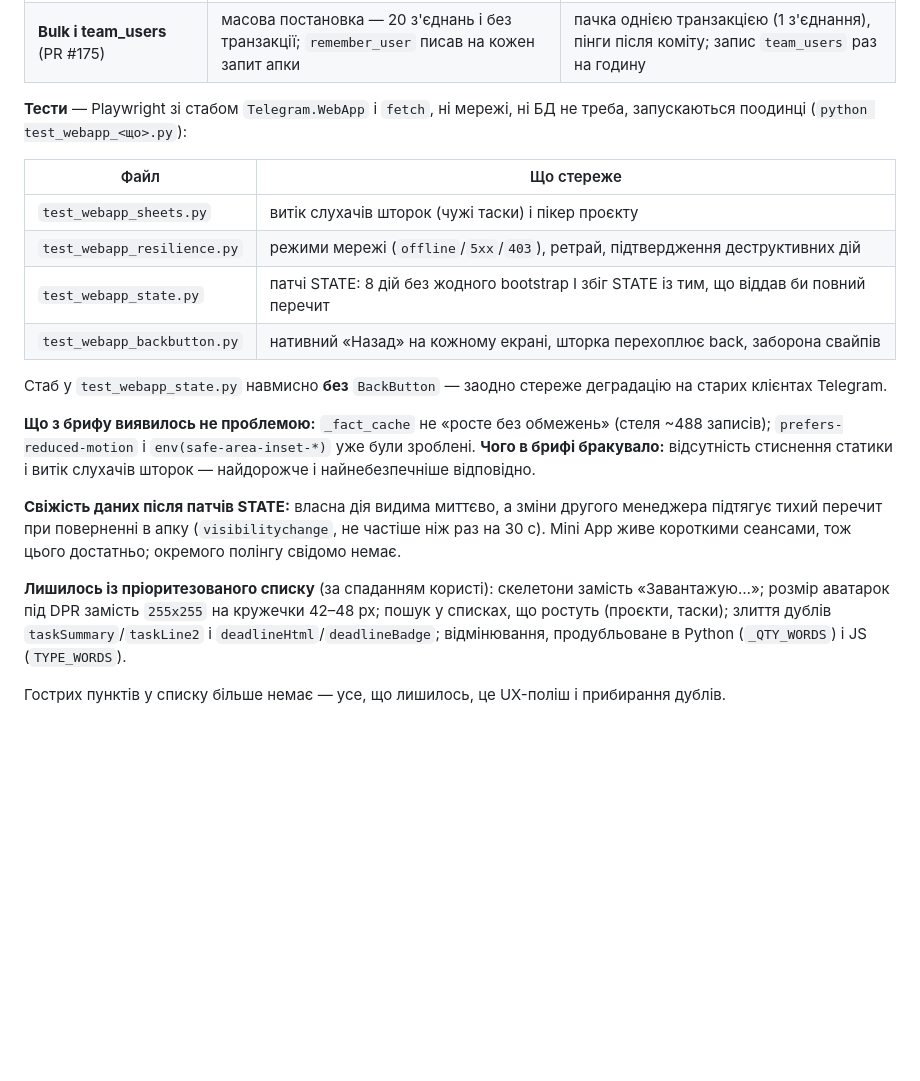
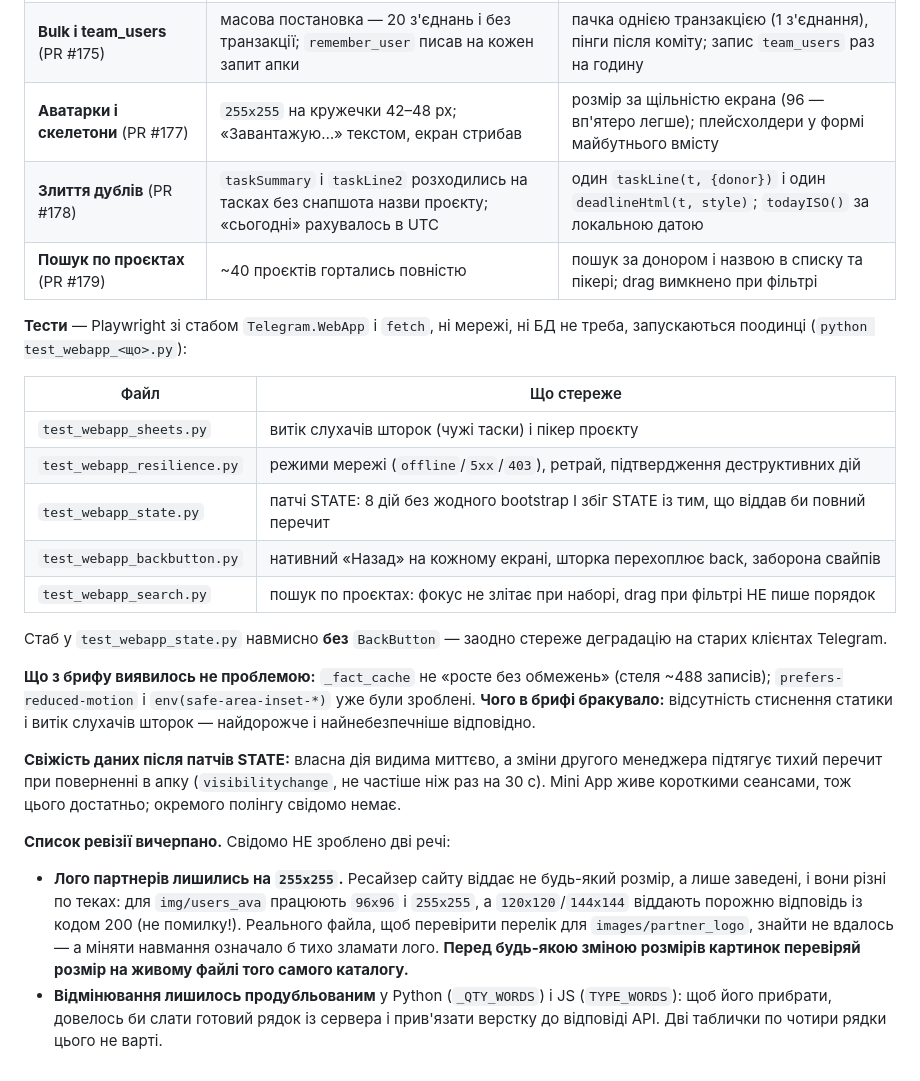
Before and after one commit to derenuga/nikvesti-bot, a Markdown page: docs/TEAM_APP_MODULE.md, the part around the change. GitHub-like rendering; blank space fills up the shorter version.

Commit message:
Доки: завершення ревізії Mini App (PR #177-179) (#180)
Три останні PR у таблицю було/стало, новий тест у перелік, і замість
беклогу — розділ про те, що свідомо НЕ зроблено і чому.

Головне для наступної сесії: ресайзер сайту віддає лише заведені розміри,
причому різні по теках (для users_ava працюють 96 і 255, а 120/144 віддають
порожню відповідь із кодом 200, а не помилку). Тому лого партнерів лишились
на 255 — реального файла для перевірки не знайшлось, а навмання це тихо
зламало б картинки.


Claude-Session: https://claude.ai/code/session_017UiZ8QWTA5WWBQmFaCkeHE

Co-authored-by: Claude <noreply@anthropic.com>

```diff
--- a/docs/TEAM_APP_MODULE.md
+++ b/docs/TEAM_APP_MODULE.md
@@ -326,6 +326,9 @@ CMS немає: тематики, creative tasks, норми KPI, порядок
 | **Патчі STATE** (PR #172) | після кожної дії повний `/api/bootstrap` — 8 дій = 8 перечитів усього | роути віддають змінений об'єкт, апка кладе його в STATE; 8 дій = **0** перечитів |
 | **Нативний «Назад»** (PR #173) | апаратна кнопка і свайп закривали апку з будь-якого екрана; drag згортав апку | `tg.BackButton` за мапою «екран → батько» + `disableVerticalSwipes()` |
 | **Bulk і team_users** (PR #175) | масова постановка — 20 з'єднань і без транзакції; `remember_user` писав на кожен запит апки | пачка однією транзакцією (1 з'єднання), пінги після коміту; запис `team_users` раз на годину |
+| **Аватарки і скелетони** (PR #177) | `255x255` на кружечки 42–48 px; «Завантажую…» текстом, екран стрибав | розмір за щільністю екрана (96 — вп'ятеро легше); плейсхолдери у формі майбутнього вмісту |
+| **Злиття дублів** (PR #178) | `taskSummary` і `taskLine2` розходились на тасках без снапшота назви проєкту; «сьогодні» рахувалось в UTC | один `taskLine(t, {donor})` і один `deadlineHtml(t, style)`; `todayISO()` за локальною датою |
+| **Пошук по проєктах** (PR #179) | ~40 проєктів гортались повністю | пошук за донором і назвою в списку та пікері; drag вимкнено при фільтрі |
 
 **Тести** — Playwright зі стабом `Telegram.WebApp` і `fetch`, ні мережі, ні БД
 не треба, запускаються поодинці (`python test_webapp_<що>.py`):
@@ -336,6 +339,7 @@ CMS немає: тематики, creative tasks, норми KPI, порядок
 | `test_webapp_resilience.py` | режими мережі (`offline`/`5xx`/`403`), ретрай, підтвердження деструктивних дій |
 | `test_webapp_state.py` | патчі STATE: 8 дій без жодного bootstrap І збіг STATE із тим, що віддав би повний перечит |
 | `test_webapp_backbutton.py` | нативний «Назад» на кожному екрані, шторка перехоплює back, заборона свайпів |
+| `test_webapp_search.py` | пошук по проєктах: фокус не злітає при наборі, drag при фільтрі НЕ пише порядок |
 
 Стаб у `test_webapp_state.py` навмисно **без** `BackButton` — заодно стереже
 деградацію на старих клієнтах Telegram.
@@ -350,11 +354,16 @@ CMS немає: тематики, creative tasks, норми KPI, порядок
 (`visibilitychange`, не частіше ніж раз на 30 с). Mini App живе короткими
 сеансами, тож цього достатньо; окремого полінгу свідомо немає.
 
-**Лишилось із пріоритезованого списку** (за спаданням користі): скелетони
-замість «Завантажую…»; розмір аватарок під DPR замість `255x255` на кружечки
-42–48 px; пошук у списках, що ростуть (проєкти, таски); злиття дублів
-`taskSummary`/`taskLine2` і `deadlineHtml`/`deadlineBadge`; відмінювання,
-продубльоване в Python (`_QTY_WORDS`) і JS (`TYPE_WORDS`).
+**Список ревізії вичерпано.** Свідомо НЕ зроблено дві речі:
 
-Гострих пунктів у списку більше немає — усе, що лишилось, це UX-поліш і
-прибирання дублів.
+- **Лого партнерів лишились на `255x255`.** Ресайзер сайту віддає не будь-який
+  розмір, а лише заведені, і вони різні по теках: для `img/users_ava` працюють
+  `96x96` і `255x255`, а `120x120`/`144x144` віддають порожню відповідь із
+  кодом 200 (не помилку!). Реального файла, щоб перевірити перелік для
+  `images/partner_logo`, знайти не вдалось — а міняти навмання означало б
+  тихо зламати лого. **Перед будь-якою зміною розмірів картинок перевіряй
+  розмір на живому файлі того самого каталогу.**
+- **Відмінювання лишилось продубльованим** у Python (`_QTY_WORDS`) і JS
+  (`TYPE_WORDS`): щоб його прибрати, довелось би слати готовий рядок із
+  сервера і прив'язати верстку до відповіді API. Дві таблички по чотири
+  рядки цього не варті.
```
